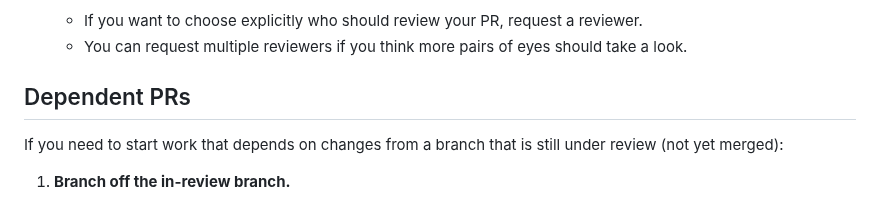
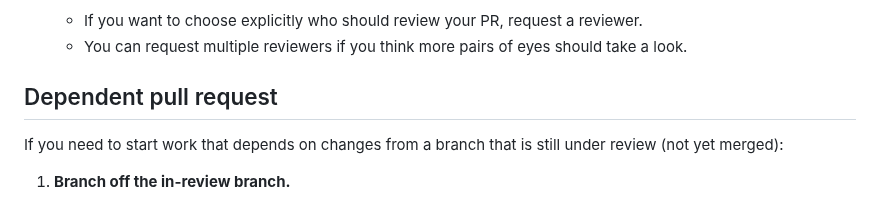
Before and after one commit to itislu/42-Webserv, a Markdown page: docs/CONTRIBUTING.md, the part around one of its changes. GitHub-like rendering.

Commit message:
docs(contributing): Use consistent case for headings
After trying all title case, sentence case is easier to read for the existing level 2 headings.

```diff
--- a/docs/CONTRIBUTING.md
+++ b/docs/CONTRIBUTING.md
@@ -146,7 +146,7 @@ Branch names use the same types as commit messages.
    - If you want to choose explicitly who should review your PR, request a reviewer.
    - You can request multiple reviewers if you think more pairs of eyes should take a look.
 
-## Dependent PRs
+## Dependent pull request
 
 If you need to start work that depends on changes from a branch that is still under review (not yet merged):
 
```
Also changed, not shown: other parts of docs/CONTRIBUTING.md (+6 -6 lines).
